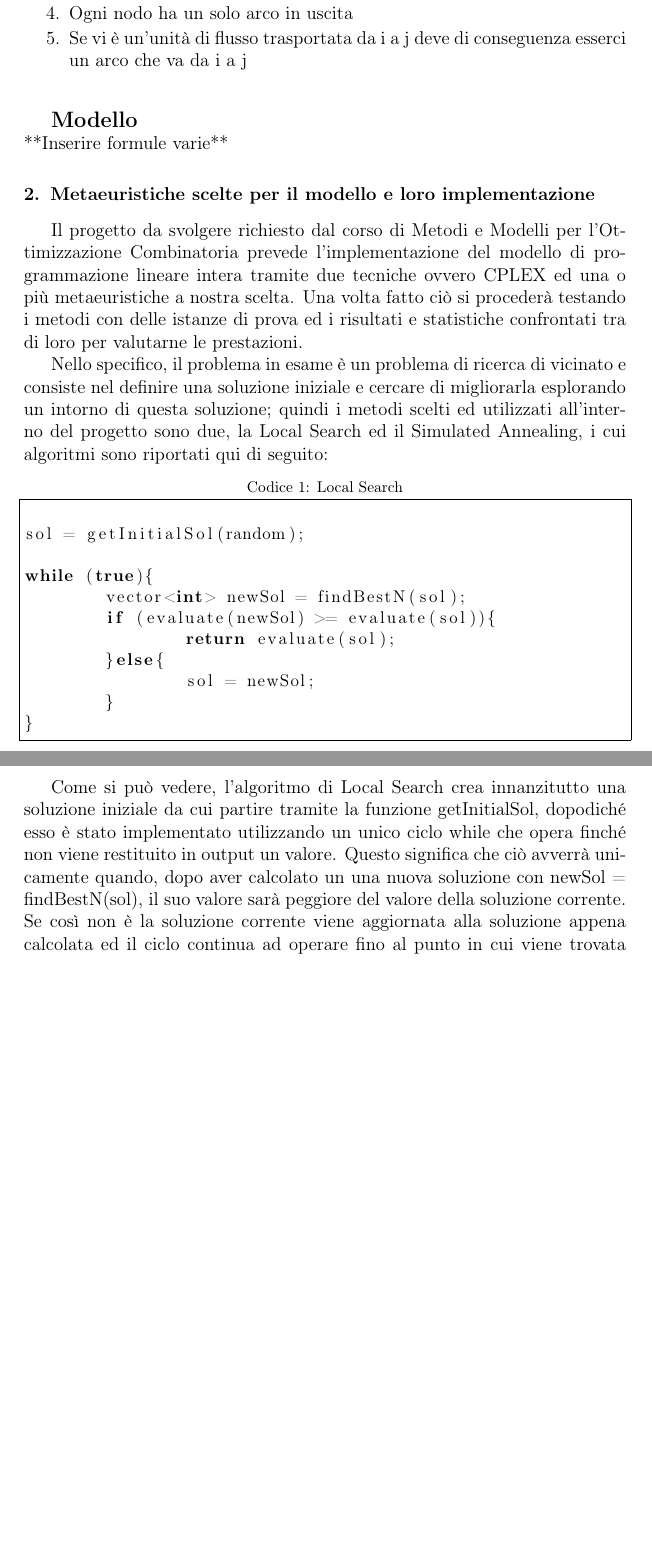
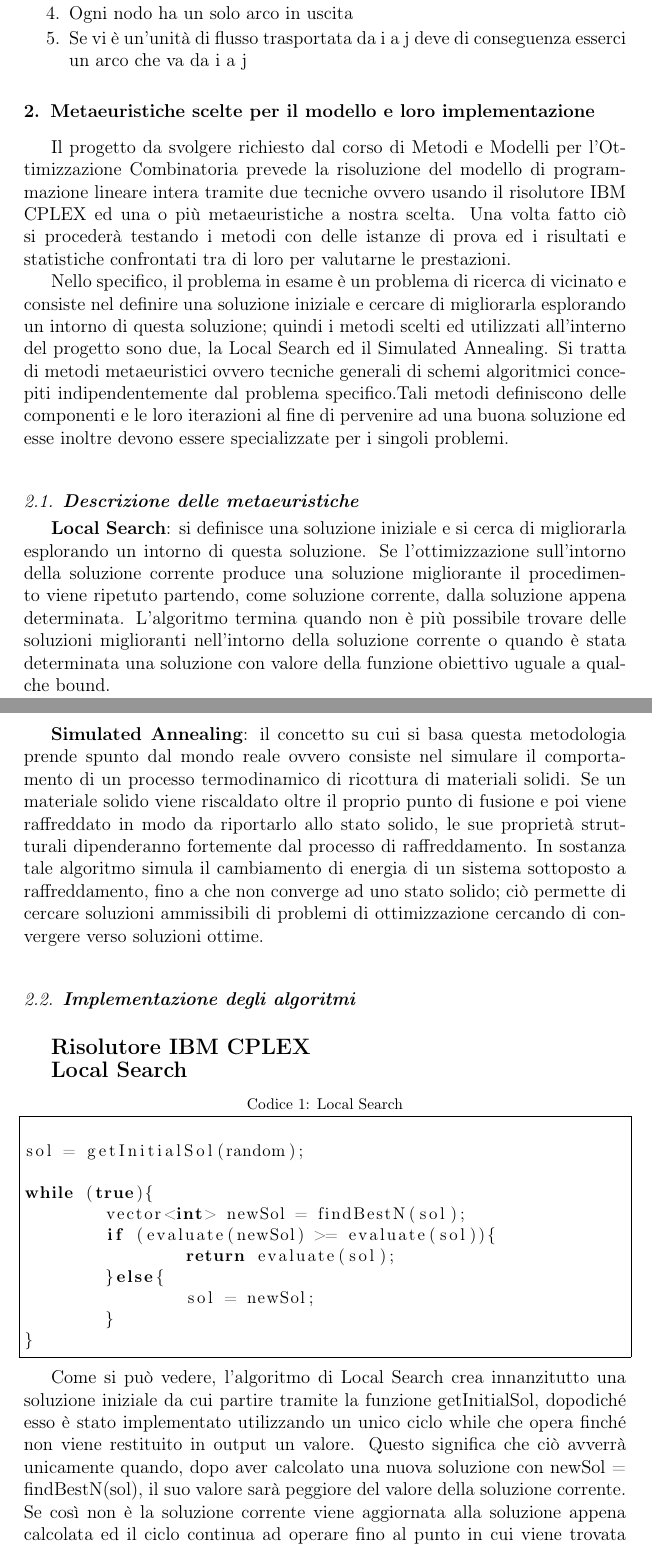
Before and after one commit to trueGek/memoc, a LaTeX paper (relazione/elsarticle-template-1-num.tex): two parts of pages 3 and 4 of 7, joined at a grey line, cut so that both start at the same text, the shorter picture padded with empty space. Compiled offline with pdfLaTeX.

Commit message:
Update relazione
Come da titolo

```diff
--- a/relazione/elsarticle-template-1-num.tex
+++ b/relazione/elsarticle-template-1-num.tex
@@ -85,6 +85,8 @@
 
 \renewcommand{\lstlistingname}{Codice}
 
+\usepackage{verbatim}
+
 \journal{Journal Name}
 
 \begin{document}
@@ -193,21 +195,33 @@ Il modello, a questo punto, prevede un totale di cinque vincoli differenti che p
 \item Ogni nodo utilizza al massimo una unità di flusso, tranne il nodo di partenza
 \item Ogni nodo ha un solo arco in entrata
 \item Ogni nodo ha un solo arco in uscita
-\item Se vi è un'unità di flusso trasportata da i a j deve di conseguenza esserci un arco che va da i a j\\
+\item Se vi è un'unità di flusso trasportata da i a j deve di conseguenza esserci un arco che va da i a j
 \end{enumerate}
-
-\begin{large}
-\textbf{Modello\\}
-\end{large}
-**Inserire formule varie**
 
 \section{Metaeuristiche scelte per il modello e loro implementazione}
 \label{S:2}
 
-Il progetto da svolgere richiesto dal corso di Metodi e Modelli per l'Ottimizzazione Combinatoria prevede l'implementazione del modello di programmazione lineare intera tramite due tecniche ovvero CPLEX ed una o più metaeuristiche a nostra scelta. Una volta fatto ciò si procederà testando i metodi con delle istanze di prova ed i risultati e statistiche confrontati tra di loro per valutarne le prestazioni.
+Il progetto da svolgere richiesto dal corso di Metodi e Modelli per l'Ottimizzazione Combinatoria prevede la risoluzione del modello di programmazione lineare intera tramite due tecniche ovvero usando il risolutore IBM CPLEX ed una o più metaeuristiche a nostra scelta. Una volta fatto ciò si procederà testando i metodi con delle istanze di prova ed i risultati e statistiche confrontati tra di loro per valutarne le prestazioni.
 
-Nello specifico, il problema in esame è un problema di ricerca di vicinato e consiste nel definire una soluzione iniziale e cercare di migliorarla esplorando un intorno di questa soluzione; quindi i metodi scelti ed utilizzati all'interno del progetto sono due, la Local Search ed il Simulated Annealing, i cui algoritmi sono riportati qui di seguito:
+Nello specifico, il problema in esame è un problema di ricerca di vicinato e consiste nel definire una soluzione iniziale e cercare di migliorarla esplorando un intorno di questa soluzione; quindi i metodi scelti ed utilizzati all'interno del progetto sono due, la Local Search ed il Simulated Annealing. Si tratta di metodi metaeuristici ovvero tecniche generali di schemi algoritmici concepiti indipendentemente dal problema specifico.Tali metodi definiscono delle componenti e le loro iterazioni al fine di pervenire ad una buona soluzione ed esse inoltre devono essere specializzate per i singoli problemi. \\
 
+\subsection{\textbf{Descrizione delle metaeuristiche}}
+
+
+\textbf{Local Search}: si definisce una soluzione iniziale e si cerca di migliorarla esplorando un intorno di questa soluzione. Se l'ottimizzazione sull'intorno della soluzione corrente produce una soluzione migliorante il procedimento viene ripetuto partendo, come soluzione corrente, dalla soluzione appena determinata. L'algoritmo termina quando non è più possibile trovare delle soluzioni miglioranti nell'intorno della soluzione corrente o quando è stata determinata una soluzione con valore della funzione obiettivo uguale a qualche bound.\\
+
+\textbf{Simulated Annealing}: il concetto su cui si basa questa metodologia prende spunto dal mondo reale ovvero consiste nel simulare il comportamento di un processo termodinamico di ricottura di materiali solidi. Se un materiale solido viene riscaldato oltre il proprio punto di fusione e poi viene raffreddato in modo da riportarlo allo stato solido, le sue proprietà strutturali dipenderanno fortemente dal processo di raffreddamento. In sostanza tale algoritmo simula il cambiamento di energia di un sistema sottoposto a raffreddamento, fino a che non converge ad uno stato solido; ciò permette di cercare soluzioni ammissibili di problemi di ottimizzazione cercando di convergere verso soluzioni ottime. \\
+
+\subsection{\textbf{Implementazione degli algoritmi}\\}
+
+\begin{large}
+\textbf{Risolutore IBM CPLEX}
+\end{large}
+
+
+\begin{large}
+\textbf{Local Search}
+\end{large}
 
 \begin{lstlisting}[basicstyle=\small, caption={Local Search}, frame=single, language=C++]
 
@@ -226,4 +240,4 @@ while (true){
 \end{lstlisting}
 
 
-Come si può vedere, l'algoritmo di Local Search crea innanzitutto una soluzione iniziale da cui partire tramite la funzione getInitialSol, dopodiché esso è stato implementato utilizzando un unico ciclo while che opera finché non viene restituito in output un valore. Questo significa che ciò avverrà unicamente quando, dopo aver calcolato un una nuova soluzione con newSol = findBestN(sol), il suo valore sarà peggiore del valore della soluzione corrente. Se così non è la soluzione corrente viene aggiornata alla soluzione appena calcolata ed il ciclo continua ad operare fino al punto in cui viene trovata una soluzione peggiorativa.
+Come si può vedere, l'algoritmo di Local Search crea innanzitutto una soluzione iniziale da cui partire tramite la funzione getInitialSol, dopodiché esso è stato implementato utilizzando un unico ciclo while che opera finché non viene restituito in output un valore. Questo significa che ciò avverrà unicamente quando, dopo aver calcolato una nuova soluzione con newSol = findBestN(sol), il suo valore sarà peggiore del valore della soluzione corrente. Se così non è la soluzione corrente viene aggiornata alla soluzione appena calcolata ed il ciclo continua ad operare fino al punto in cui viene trovata una soluzione peggiorativa. \\
```
Also changed, not shown: relazione/elsarticle-template-1-num.pdf, relazione/elsarticle-template-1-num.tex (20 more changed lines), 3 other files.
